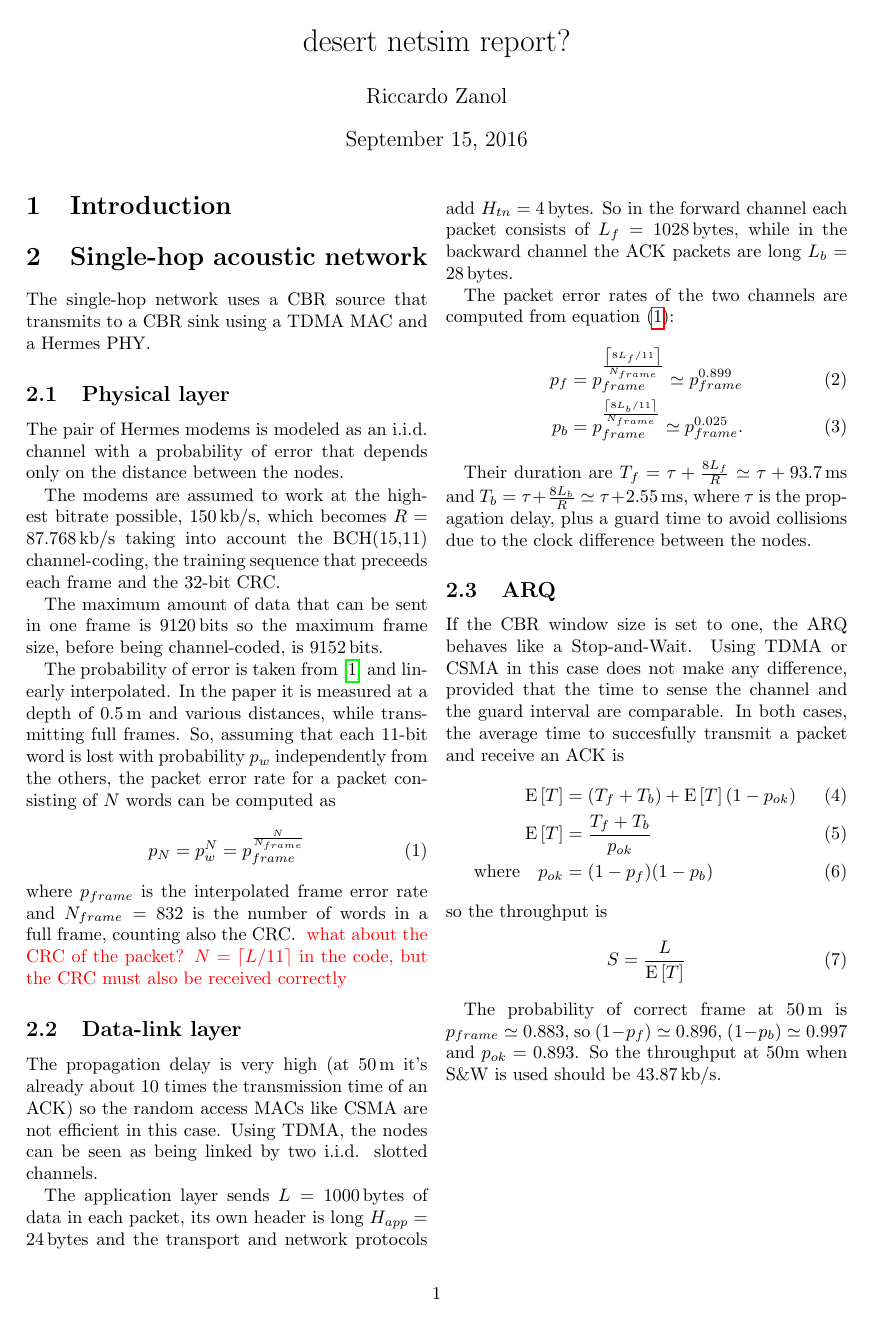
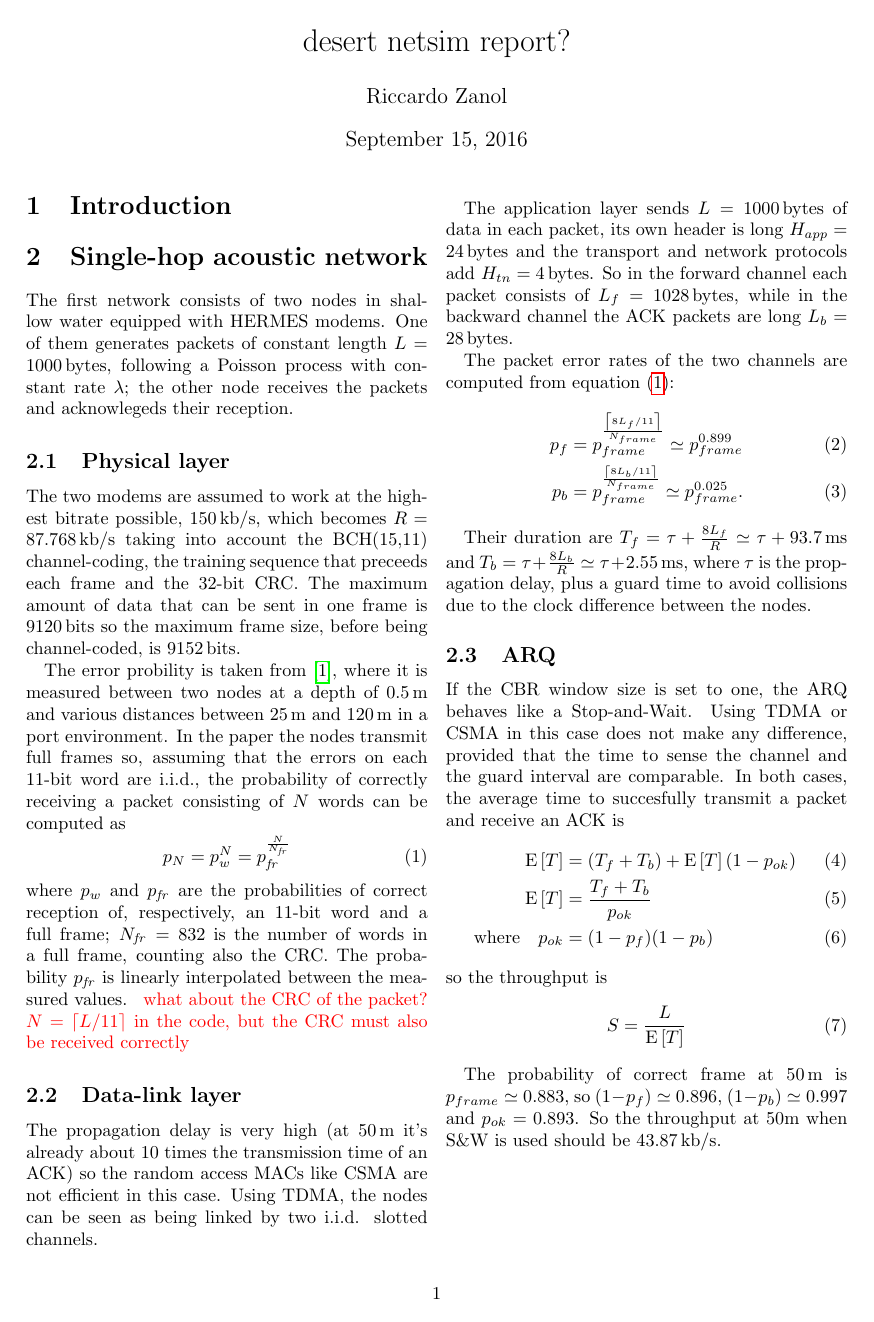
Before and after one commit to riccz/desert-report, a LaTeX document (desert-report.tex, which reads single-hop.tex): page 1 of 2. Compiled offline with pdfLaTeX.

Commit message:
Fix physical layer

```diff
--- a/single-hop.tex
+++ b/single-hop.tex
@@ -1,33 +1,36 @@
-The single-hop network uses a CBR source that transmits to a CBR sink
-using a TDMA MAC and a Hermes PHY.
+The first network consists of two nodes in shallow water equipped with
+HERMES modems. One of them generates packets of constant length
+$L=\SI{1000}{bytes}$, following a Poisson process with constant rate
+$\lambda$; the other node receives the packets and acknowlegeds their
+reception.
 
 \subsection{Physical layer}
-The pair of Hermes modems is modeled as an i.i.d. channel with a
-probability of error that depends only on the distance between the
-nodes.
-
-The modems are assumed to work at the highest bitrate
-possible, \SI{150}{kb/s}, which becomes $R = \SI{87.768}{kb/s}$ taking
-into account the BCH(15,11) channel-coding, the training sequence that
+The two modems are assumed to work at the highest bitrate possible,
+\SI{150}{kb/s}, which becomes $R = \SI{87.768}{kb/s}$ taking into
+account the BCH(15,11) channel-coding, the training sequence that
 preceeds each frame and the 32-bit CRC.
-
+%
 The maximum amount of data that can be sent in one frame
 is \SI{9120}{bits} so the maximum frame size, before being
 channel-coded, is \SI{9152}{bits}.
 
-The probability of error is taken from \cite{hermes} and linearly
-interpolated. In the paper it is measured at a depth of \SI{0.5}{\m}
-and various distances, while transmitting full frames.
-%
-So, assuming that each 11-bit word is lost with probability $p_w$
-independently from the others, the packet error rate for a packet
+The error probility is taken from \cite{hermes}, where it is measured
+between two nodes at a depth of \SI{0.5}{\m} and various distances
+between \SIlist{25; 120}{\m} in a port environment. In the paper the
+nodes transmit full frames so, assuming that the errors on each 11-bit
+word are i.i.d., the probability of correctly receiving a packet
 consisting of $N$ words can be computed as
 \begin{equation}
-  p_N = p_w^N = p_{frame}^\frac{N}{N_{frame}}
+  p_N = p_w^N = p_{\mathit{fr}}^\frac{N}{N_{\mathit{fr}}}
   \label{eq:pN}
 \end{equation}
-where $p_{frame}$ is the interpolated frame error rate and $N_{frame}
-= 832$ is the number of words in a full frame, counting also the CRC.
+where $p_w$ and $p_{\mathit{fr}}$ are the probabilities of correct
+reception of, respectively, an 11-bit word and a full frame;
+$N_{\mathit{fr}} = 832$ is the number of words in a full frame,
+counting also the CRC.
+%
+The probability $p_{\mathit{fr}}$ is linearly interpolated between the
+measured values.
 %
 { \color{red} what about the CRC of the packet? $N = \ceil{L/11}$ in
   the code, but the CRC must also be received correctly}
```
